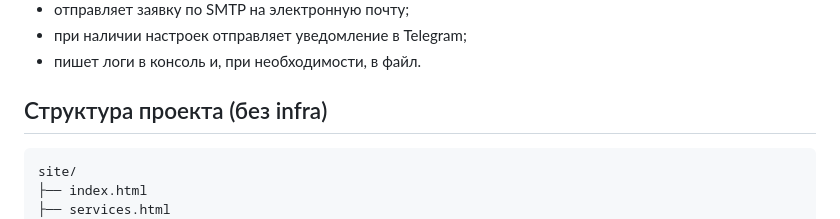
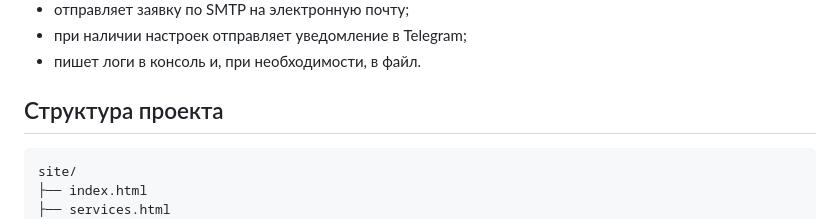
Before and after one commit to murtazinilyas/mia_pet_project_site, a Markdown page: python_server/README.md, the part around the change. Drawn GitHub-style.

````diff
--- a/python_server/README.md
+++ b/python_server/README.md
@@ -11,7 +11,7 @@
 - при наличии настроек отправляет уведомление в Telegram;
 - пишет логи в консоль и, при необходимости, в файл.
 
-## Структура проекта (без infra)
+## Структура проекта
 
 ```text
 site/
````
